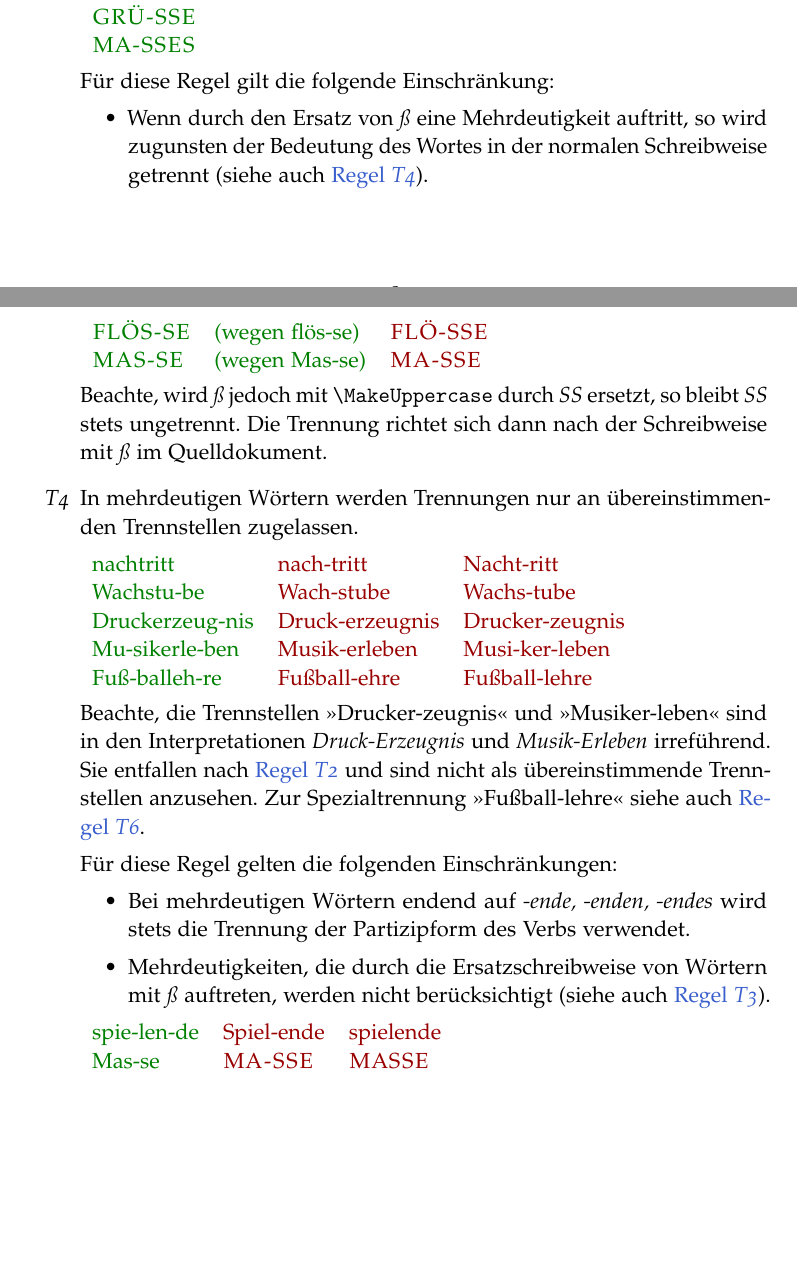
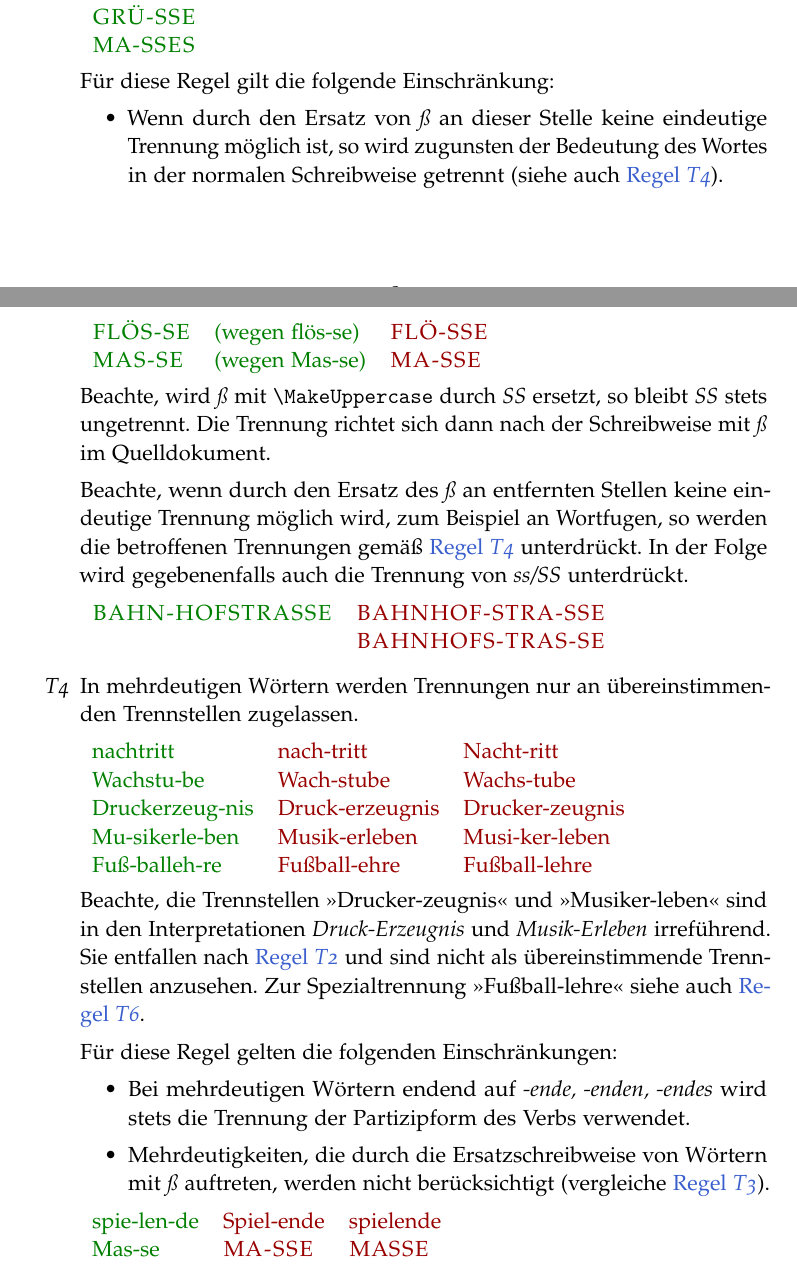
Before and after one commit to hyphenation/languages-german, a LaTeX paper (dehyph-exptl/dehyph-exptl.tex): two parts of pages 8 and 9 of 20, joined at a grey line, cut so that both start at the same text, the shorter picture padded with empty space. Compiled offline with pdfLaTeX; the source files are stored in an older character set and shown here as Unicode.

Commit message:
doc: Ueberarbeite Regel enum:tradEszett.
Die mehrdeutigen Trennungen der Versalschreibung Bahnhofstrasse werden
nicht zugunsten Bahnhofs-trasse aufgeloest, sondern unterdrueckt.

```diff
--- a/dehyph-exptl/dehyph-exptl.tex
+++ b/dehyph-exptl/dehyph-exptl.tex
@@ -530,9 +530,10 @@ allgemeine Hinweise:
 
   Für diese Regel gilt die folgende Einschränkung:
   \begin{itemize}
-  \item Wenn durch den Ersatz von~\emph{ß} eine Mehrdeutigkeit auftritt,
-    so wird zugunsten der Bedeutung des Wortes in der normalen
-    Schreibweise getrennt (siehe auch \regelref{enum:tradDoppeld}).
+  \item Wenn durch den Ersatz von~\emph{ß} an dieser Stelle keine
+    eindeutige Trennung möglich ist, so wird zugunsten der Bedeutung des
+    Wortes in der normalen Schreibweise getrennt (siehe auch
+    \regelref{enum:tradDoppeld}).
   \end{itemize}
 
   \begin{tabular}[t]{TTU}
@@ -540,10 +541,21 @@ allgemeine Hinweise:
     \textls{MAS-SE} & (wegen Mas-se) & \textls{MA-SSE}\\
   \end{tabular}
 
-  Beachte, wird~\emph{ß} jedoch mit
-  \lstinline[style=LaTeX]+\MakeUppercase+ durch~\emph{SS} ersetzt, so
-  bleibt~\emph{SS} stets ungetrennt.  Die Trennung richtet sich dann
-  nach der Schreibweise mit~\emph{ß} im Quelldokument.
+  Beachte, wird~\emph{ß} mit \lstinline[style=LaTeX]+\MakeUppercase+
+  durch~\emph{SS} ersetzt, so bleibt~\emph{SS} stets ungetrennt.  Die
+  Trennung richtet sich dann nach der Schreibweise mit~\emph{ß} im
+  Quelldokument.
+
+  Beachte, wenn durch den Ersatz des~\emph{ß} an entfernten Stellen
+  keine eindeutige Trennung möglich wird, zum Beispiel an Wortfugen, so
+  werden die betroffenen Trennungen gemäß \regelref{enum:tradDoppeld}
+  unterdrückt.  In der Folge wird gegebenenfalls auch die Trennung von
+  \emph{ss/SS} unterdrückt.
+
+  \begin{tabular}[t]{TU}
+    \textls{BAHN-HOFSTRASSE} & \textls{BAHNHOF-STRA-SSE}\\
+                             & \textls{BAHNHOFS-TRAS-SE}\\
+  \end{tabular}
 
 \item\label{enum:tradDoppeld} In mehrdeutigen Wörtern werden Trennungen
   nur an übereinstimmenden Trennstellen zugelassen.
@@ -569,7 +581,7 @@ allgemeine Hinweise:
       "~endes} wird stets die Trennung der Partizipform des Verbs
     verwendet.
   \item Mehrdeutigkeiten, die durch die Ersatzschreibweise von Wörtern
-    mit \emph{ß} auftreten, werden nicht berücksichtigt (siehe auch
+    mit \emph{ß} auftreten, werden nicht berücksichtigt (vergleiche
     \regelref{enum:tradEszett}).
   \end{itemize}
 
```
Also changed, not shown: dehyph-exptl/dehyph-exptl.tex (4 more changed lines).
